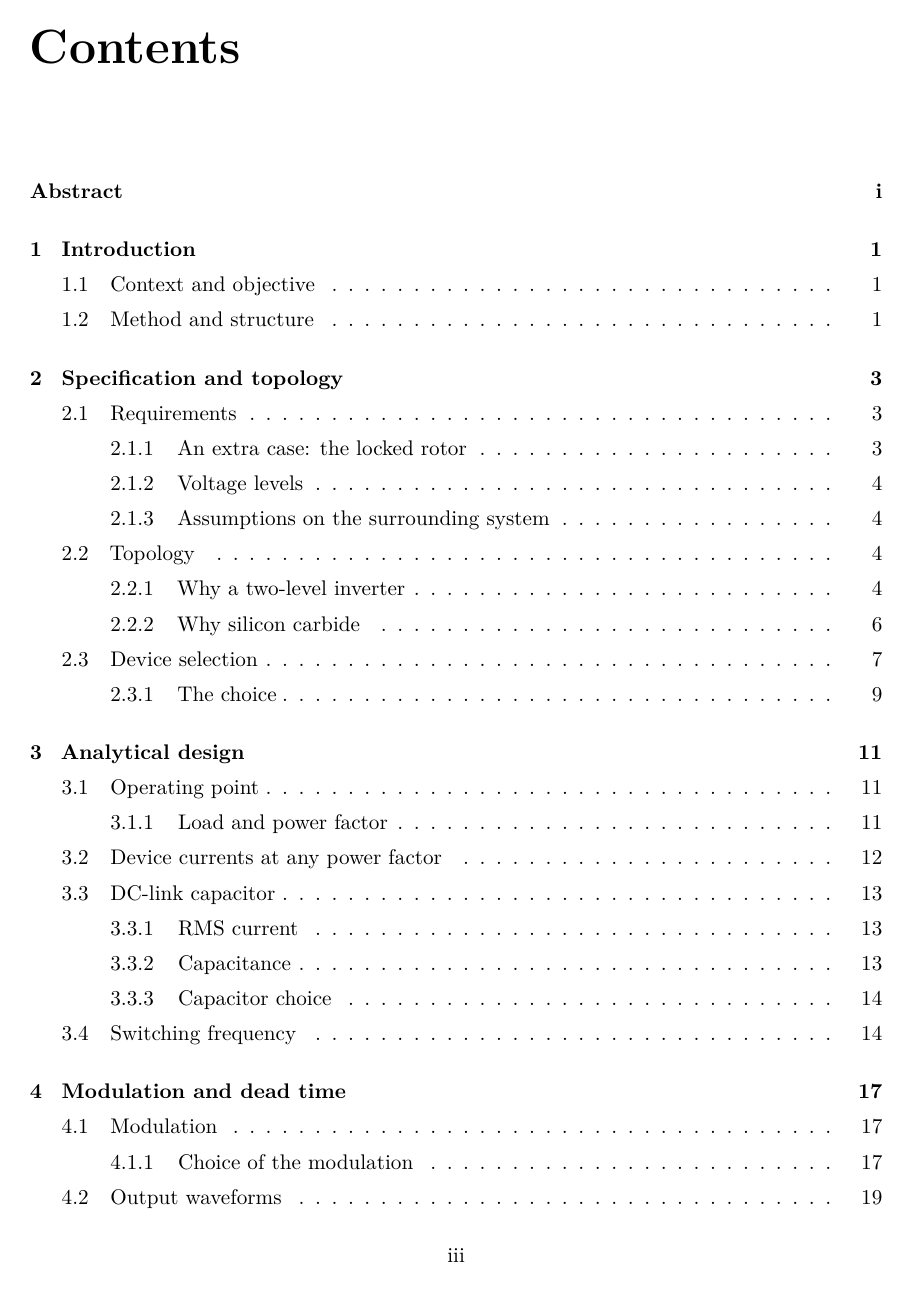
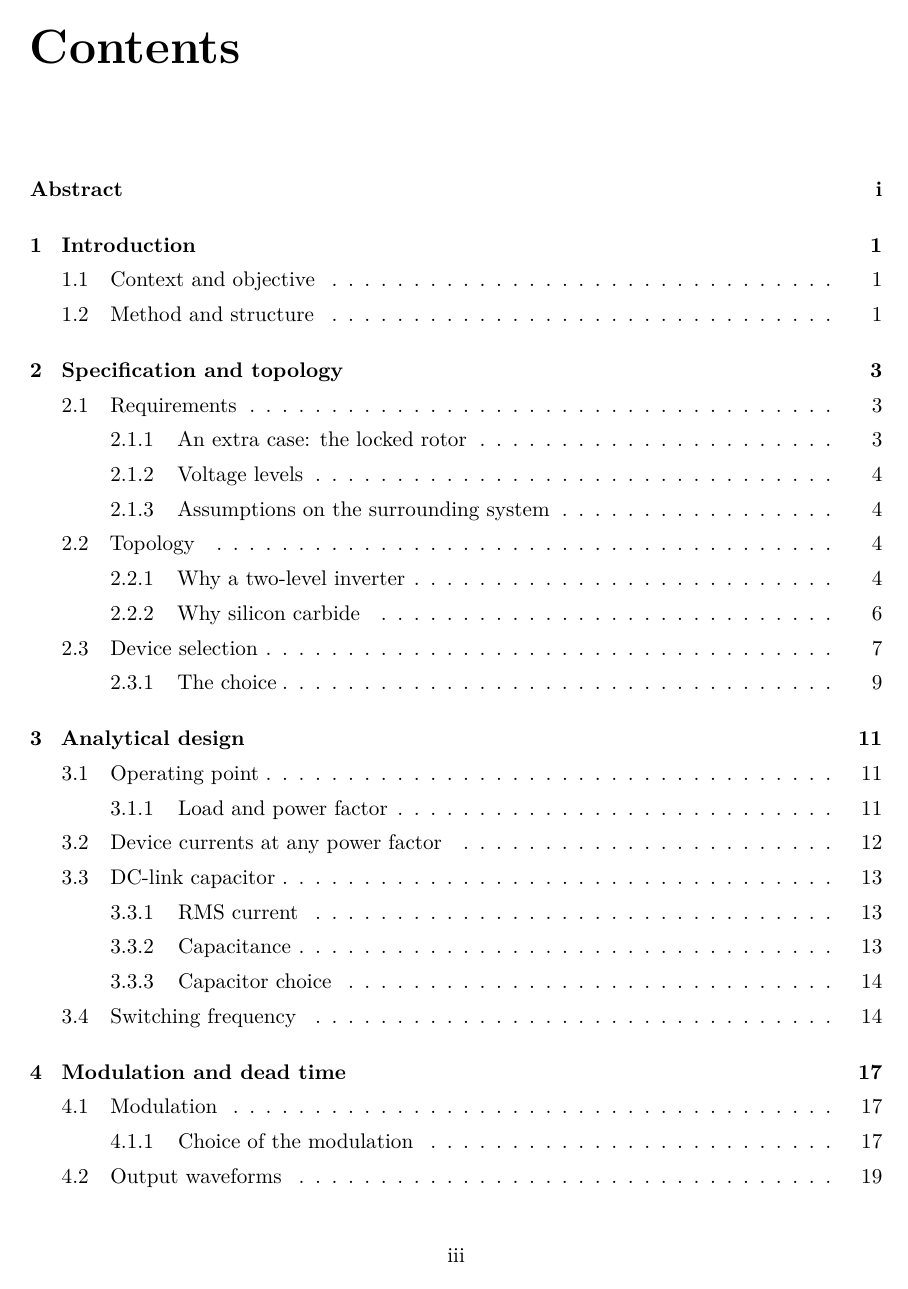
Before and after one commit to matteoborghi/pecd-p7-report, a LaTeX thesis (main.tex, which reads preamble.tex): page 5 of 82. Compiled offline with pdfLaTeX.

Commit message:
Form rules: raggedbottom, \scelta row highlight, zebra start row
Co-Authored-By: Claude Opus 5.5 <noreply@anthropic.com>

```diff
--- a/preamble.tex
+++ b/preamble.tex
@@ -15,6 +15,9 @@
 \usepackage{fancyhdr}
 \usepackage{emptypage}
 \setlength{\parskip}{0.4em}
+% Con i float fissi [H] le pagine non sono tutte piene: senza \raggedbottom
+% LaTeX allungherebbe gli spazi fra paragrafi ed elenchi per riempirle.
+\raggedbottom
 
 \setlength{\headheight}{14pt}   % richiesto da fancyhdr
 \pagestyle{fancy}
@@ -167,6 +170,9 @@
 \newcommand{\fail}[1]{\cellcolor{farancio!30}#1}
 \newcommand{\aperto}[1]{\cellcolor{yellow!45}#1}
 \newcommand{\nd}{\cellcolor{black!10}--}
+% Riga della scelta di progetto: sfondo azzurro su tutta la riga, nessun
+% grassetto nelle celle (il grassetto su \SI rendeva in neretto solo l'unita').
+\newcommand{\scelta}{\rowcolor{fblu!14}}
 \usepackage{listings}
 \lstset{
   basicstyle=\ttfamily\footnotesize,
```
